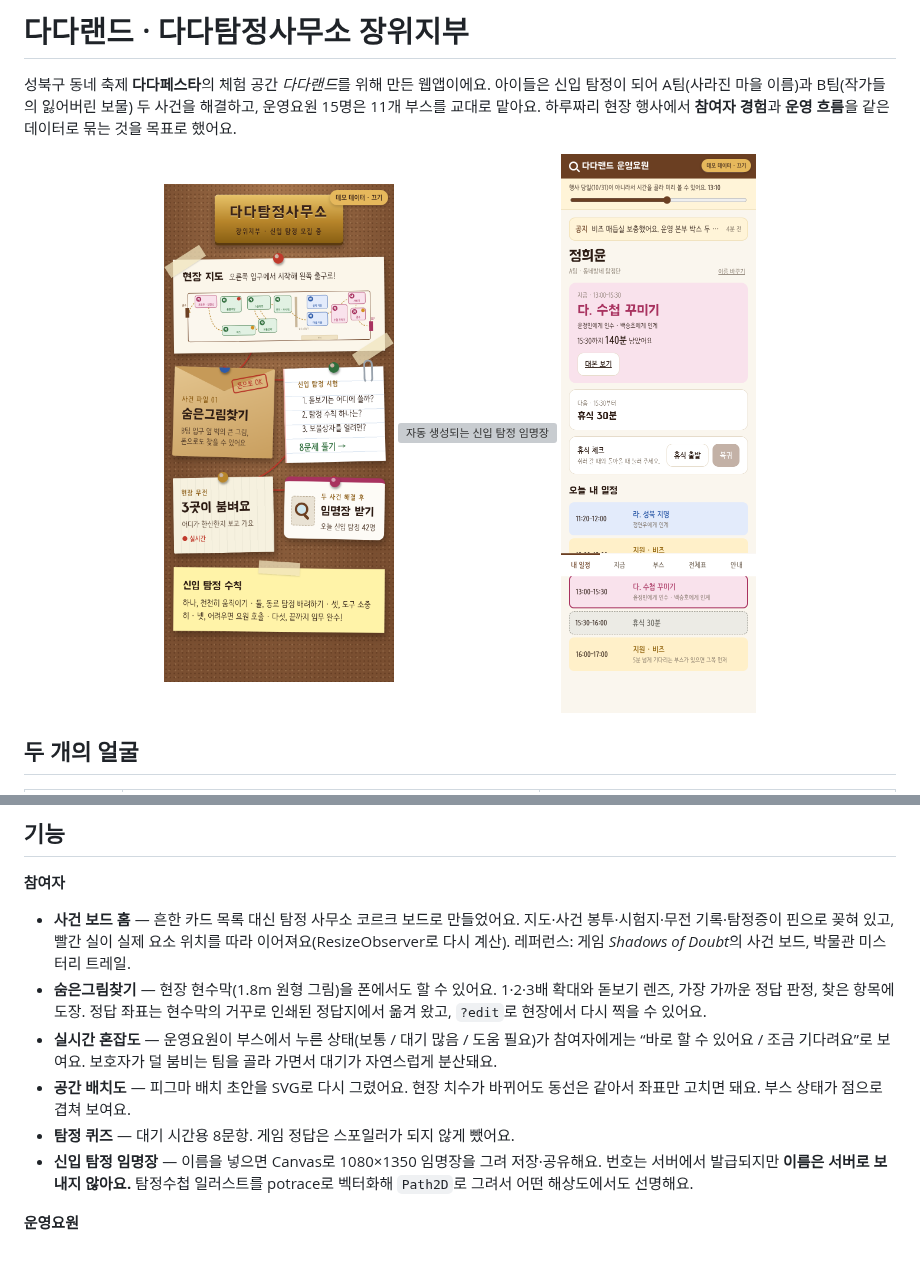
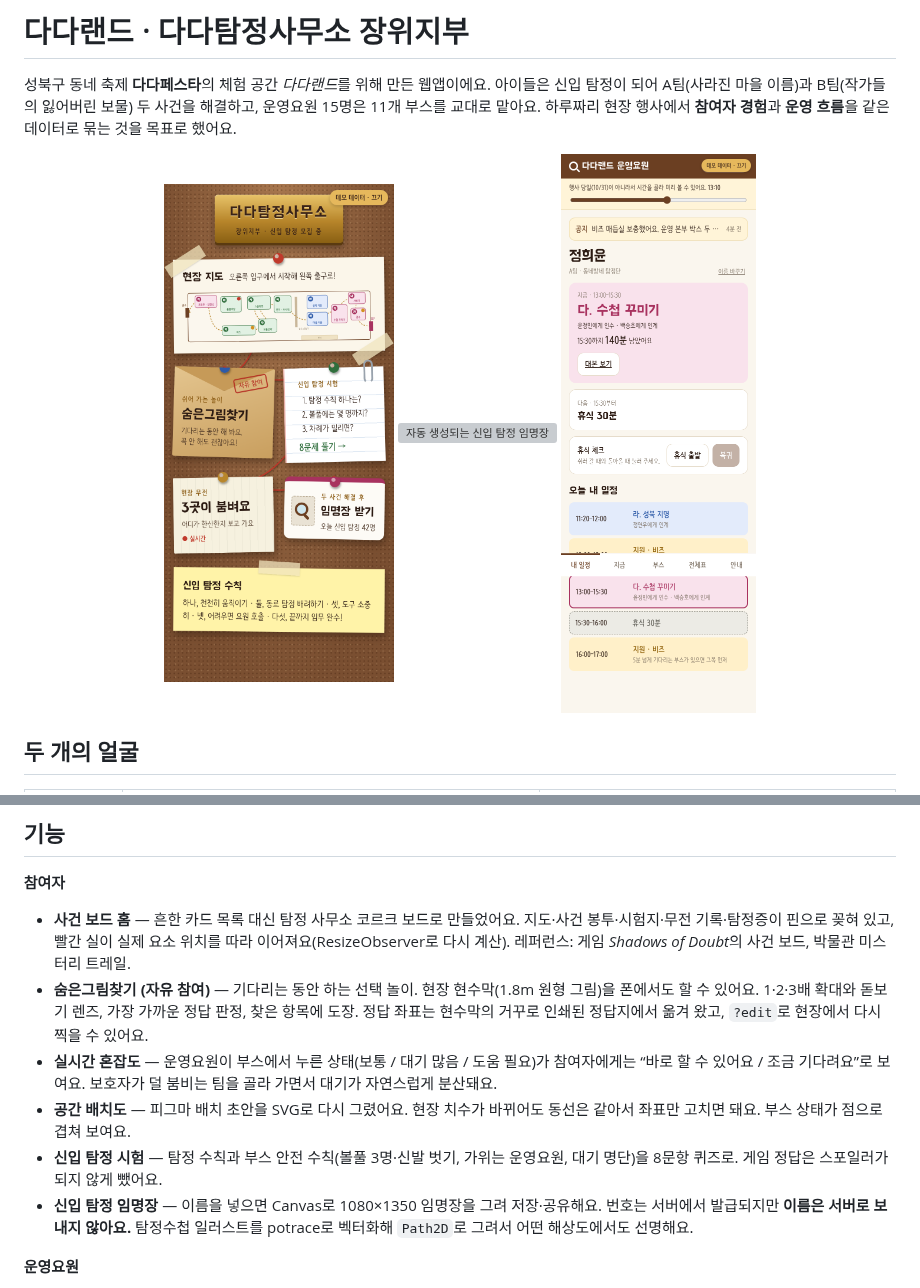
Before and after one commit to yommyjooin/dadaland, a Markdown page: README.md, 2 parts joined by grey strips. Rendered like a GitHub page; pictures changed too: docs/screenshots/public-home.png; blank space fills up the shorter version; grey boxes are pictures that could not be loaded.

```diff
--- a/README.md
+++ b/README.md
@@ -24,10 +24,10 @@
 
 **참여자**
 - **사건 보드 홈** — 흔한 카드 목록 대신 탐정 사무소 코르크 보드로 만들었어요. 지도·사건 봉투·시험지·무전 기록·탐정증이 핀으로 꽂혀 있고, 빨간 실이 실제 요소 위치를 따라 이어져요(ResizeObserver로 다시 계산). 레퍼런스: 게임 *Shadows of Doubt*의 사건 보드, 박물관 미스터리 트레일.
-- **숨은그림찾기** — 현장 현수막(1.8m 원형 그림)을 폰에서도 할 수 있어요. 1·2·3배 확대와 돋보기 렌즈, 가장 가까운 정답 판정, 찾은 항목에 도장. 정답 좌표는 현수막의 거꾸로 인쇄된 정답지에서 옮겨 왔고, `?edit`로 현장에서 다시 찍을 수 있어요.
+- **숨은그림찾기 (자유 참여)** — 기다리는 동안 하는 선택 놀이. 현장 현수막(1.8m 원형 그림)을 폰에서도 할 수 있어요. 1·2·3배 확대와 돋보기 렌즈, 가장 가까운 정답 판정, 찾은 항목에 도장. 정답 좌표는 현수막의 거꾸로 인쇄된 정답지에서 옮겨 왔고, `?edit`로 현장에서 다시 찍을 수 있어요.
 - **실시간 혼잡도** — 운영요원이 부스에서 누른 상태(보통 / 대기 많음 / 도움 필요)가 참여자에게는 “바로 할 수 있어요 / 조금 기다려요”로 보여요. 보호자가 덜 붐비는 팀을 골라 가면서 대기가 자연스럽게 분산돼요.
 - **공간 배치도** — 피그마 배치 초안을 SVG로 다시 그렸어요. 현장 치수가 바뀌어도 동선은 같아서 좌표만 고치면 돼요. 부스 상태가 점으로 겹쳐 보여요.
-- **탐정 퀴즈** — 대기 시간용 8문항. 게임 정답은 스포일러가 되지 않게 뺐어요.
+- **신입 탐정 시험** — 탐정 수칙과 부스 안전 수칙(볼풀 3명·신발 벗기, 가위는 운영요원, 대기 명단)을 8문항 퀴즈로. 게임 정답은 스포일러가 되지 않게 뺐어요.
 - **신입 탐정 임명장** — 이름을 넣으면 Canvas로 1080×1350 임명장을 그려 저장·공유해요. 번호는 서버에서 발급되지만 **이름은 서버로 보내지 않아요.** 탐정수첩 일러스트를 potrace로 벡터화해 `Path2D`로 그려서 어떤 해상도에서도 선명해요.
 
 **운영요원**
```
Also changed, not shown: other parts of README.md (+1 -1 lines), docs/screenshots/public-home-top.png, docs/screenshots/public-quiz.png, 7 other files.
